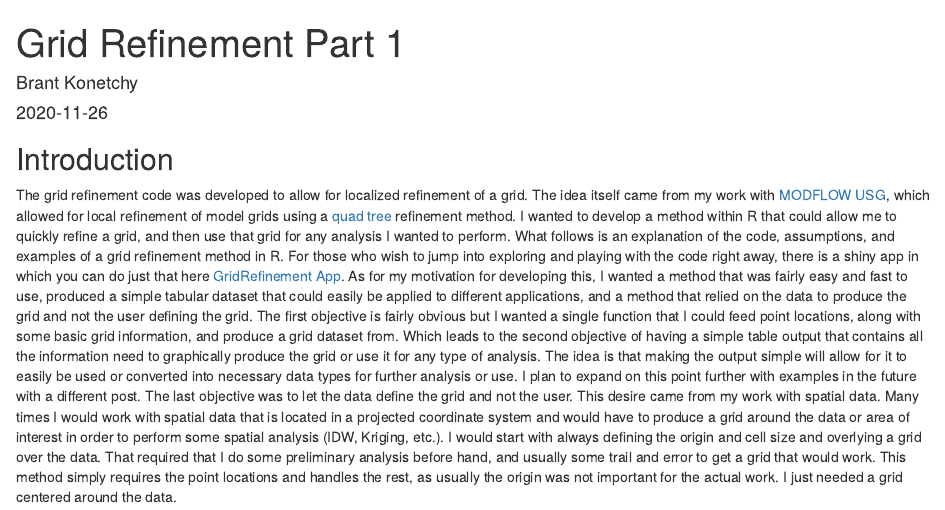
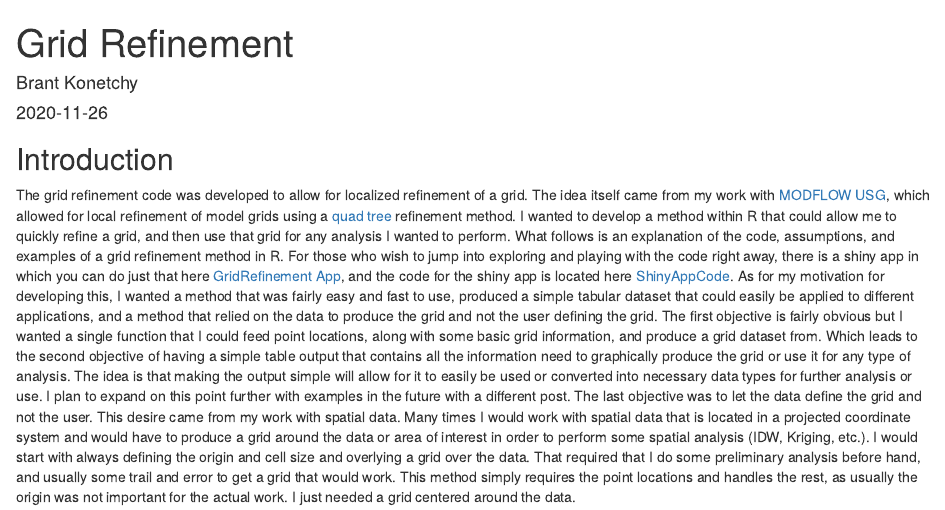
Before and after one commit to bkonetchy/WebsitePosts, an R Markdown document (2020-11-26-grid-refinement-pt1/index.en.Rmd): the page in a window 1100 px wide, from its top. Rendered offline with R 4.5, knitr and Pandoc, with nearby package versions; some code elsewhere in the file could not run offline.

Commit message:
FIX: title rm part1, added link to github

```diff
--- a/2020-11-26-grid-refinement-pt1/index.en.Rmd
+++ b/2020-11-26-grid-refinement-pt1/index.en.Rmd
@@ -1,5 +1,5 @@
 ---
-title: "Grid Refinement Part 1"
+title: "Grid Refinement"
 author: "Brant Konetchy"
 date: '2020-11-26'
 categories: ["R"]
@@ -8,7 +8,7 @@
 
 ## Introduction
 
-The grid refinement code was developed to allow for localized refinement of a grid. The idea itself came from my work with [MODFLOW USG](https://www.usgs.gov/software/modflow-usg-unstructured-grid-version-modflow-simulating-groundwater-flow-and-tightly), which allowed for local refinement of model grids using a [quad tree](https://en.wikipedia.org/wiki/Quadtree) refinement method. I wanted to develop a method within R that could allow me to quickly refine a grid, and then use that grid for any analysis I wanted to perform. What follows is an explanation of the code, assumptions, and examples of a grid refinement method in R. For those who wish to jump into exploring and playing with the code right away, there is a shiny app in which you can do just that here [GridRefinement App](https://bkonetchy.shinyapps.io/GridRefinement_App/). As for my motivation for developing this, I wanted a method that was fairly easy and fast to use, produced a simple tabular dataset that could easily be applied to different applications, and a method that relied on the data to produce the grid and not the user defining the grid. The first objective is fairly obvious but I wanted a single function that I could feed point locations, along with some basic grid information, and produce a grid dataset from. Which leads to the second objective of having a simple table output that contains all the information need to graphically produce the grid or use it for any type of analysis. The idea is that making the output simple will allow for it to easily be used or converted into necessary data types for further analysis or use. I plan to expand on this point further with examples in the future with a different post. The last objective was to let the data define the grid and not the user. This desire came from my work with spatial data. Many times I would work with spatial data that is located in a projected coordinate system and would have to produce a grid around the data or area of interest in order to perform some spatial analysis (IDW, Kriging, etc.). I would start with always defining the origin and cell size and overlying a grid over the data. That required that I do some preliminary analysis before hand, and usually some trail and error to get a grid that would work. This method simply requires the point locations and handles the rest, as usually the origin was not important for the actual work. I just needed a grid centered around the data.
+The grid refinement code was developed to allow for localized refinement of a grid. The idea itself came from my work with [MODFLOW USG](https://www.usgs.gov/software/modflow-usg-unstructured-grid-version-modflow-simulating-groundwater-flow-and-tightly), which allowed for local refinement of model grids using a [quad tree](https://en.wikipedia.org/wiki/Quadtree) refinement method. I wanted to develop a method within R that could allow me to quickly refine a grid, and then use that grid for any analysis I wanted to perform. What follows is an explanation of the code, assumptions, and examples of a grid refinement method in R. For those who wish to jump into exploring and playing with the code right away, there is a shiny app in which you can do just that here [GridRefinement App](https://bkonetchy.shinyapps.io/GridRefinement_App/), and the code for the shiny app is located here [ShinyAppCode](https://github.com/bkonetchy/GridRefinement_Shiny/tree/master/GridRefinement_App). As for my motivation for developing this, I wanted a method that was fairly easy and fast to use, produced a simple tabular dataset that could easily be applied to different applications, and a method that relied on the data to produce the grid and not the user defining the grid. The first objective is fairly obvious but I wanted a single function that I could feed point locations, along with some basic grid information, and produce a grid dataset from. Which leads to the second objective of having a simple table output that contains all the information need to graphically produce the grid or use it for any type of analysis. The idea is that making the output simple will allow for it to easily be used or converted into necessary data types for further analysis or use. I plan to expand on this point further with examples in the future with a different post. The last objective was to let the data define the grid and not the user. This desire came from my work with spatial data. Many times I would work with spatial data that is located in a projected coordinate system and would have to produce a grid around the data or area of interest in order to perform some spatial analysis (IDW, Kriging, etc.). I would start with always defining the origin and cell size and overlying a grid over the data. That required that I do some preliminary analysis before hand, and usually some trail and error to get a grid that would work. This method simply requires the point locations and handles the rest, as usually the origin was not important for the actual work. I just needed a grid centered around the data.
 
 ## Code
 
```
